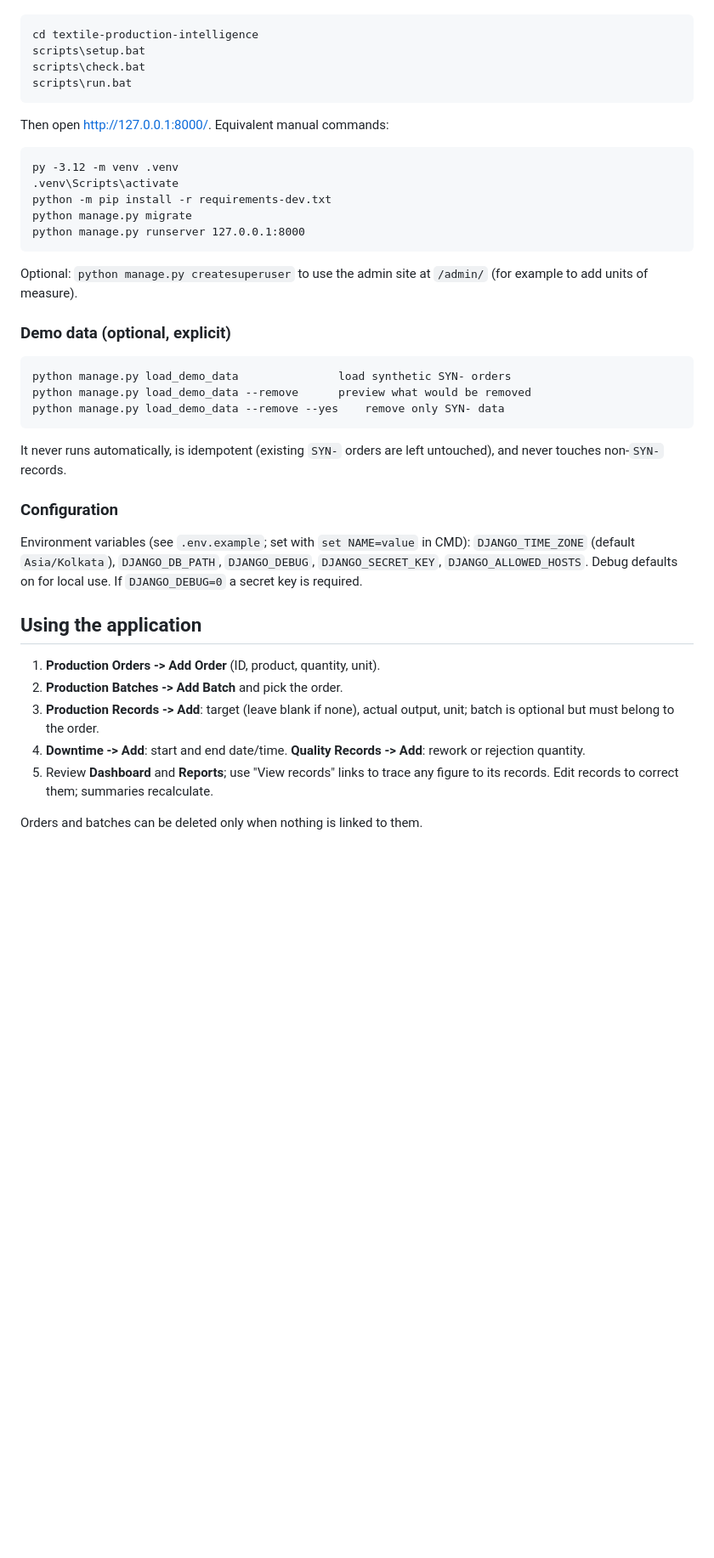
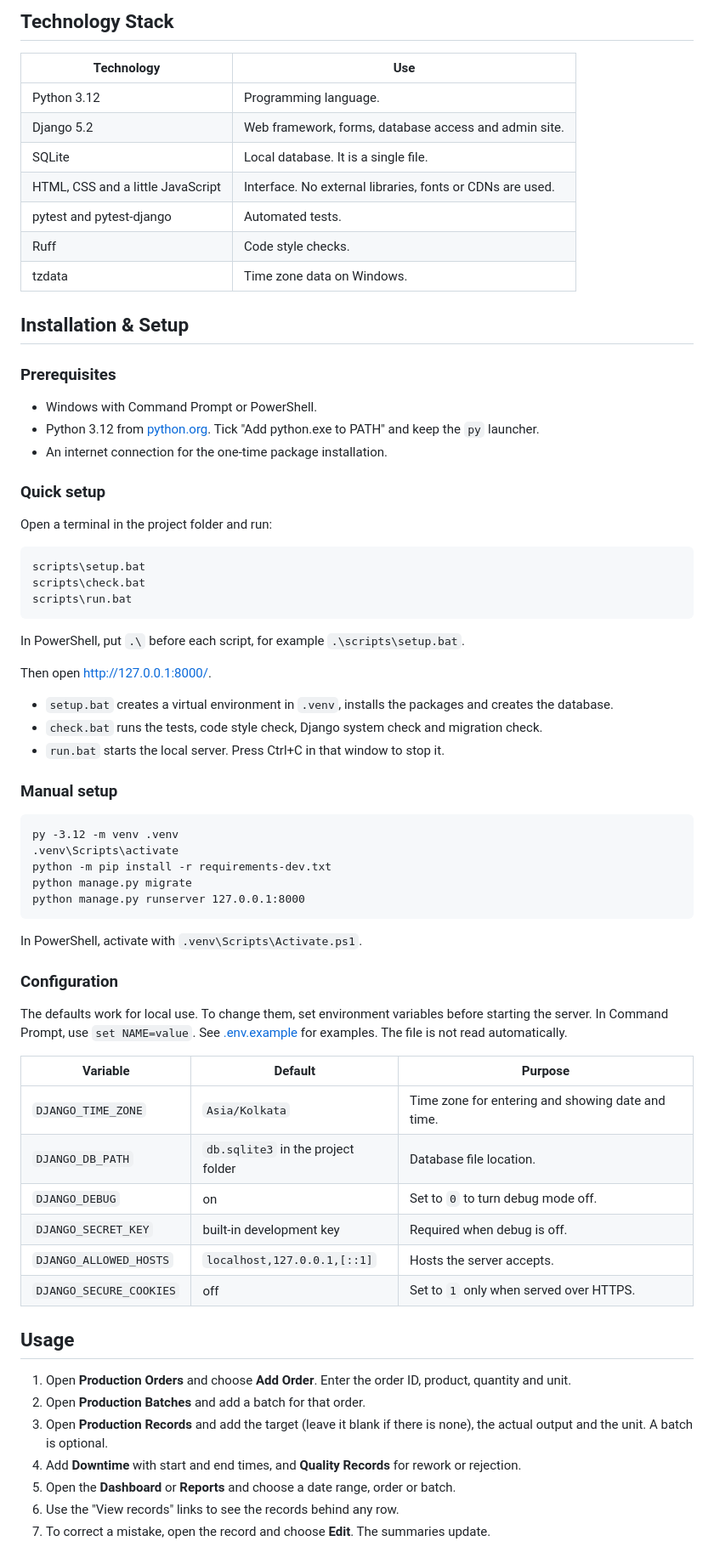
Before and after one commit to vipintk2807/textile-production-intelligence, a Markdown page: README.md, the part around one of its changes. Shown at 85% size. GitHub-like rendering; blank space fills up the shorter version.

````diff
--- a/README.md
+++ b/README.md
@@ -53,12 +100,42 @@ keep the `py` launcher), and internet access for the one-time install.
+## Technology Stack
+
+| Technology | Use |
+|---|---|
+| Python 3.12 | Programming language. |
+| Django 5.2 | Web framework, forms, database access and admin site. |
+| SQLite | Local database. It is a single file. |
+| HTML, CSS and a little JavaScript | Interface. No external libraries, fonts or CDNs are used. |
+| pytest and pytest-django | Automated tests. |
+| Ruff | Code style checks. |
+| tzdata | Time zone data on Windows. |
+
+## Installation & Setup
+
+### Prerequisites
+
+- Windows with Command Prompt or PowerShell.
+- Python 3.12 from [python.org](https://www.python.org/downloads/). Tick "Add python.exe to PATH" and keep the `py` launcher.
+- An internet connection for the one-time package installation.
+
+### Quick setup
+
+Open a terminal in the project folder and run:
 
 ```
-cd textile-production-intelligence
 scripts\setup.bat
 scripts\check.bat
 scripts\run.bat
 ```
 
-Then open <http://127.0.0.1:8000/>. Equivalent manual commands:
+In PowerShell, put `.\` before each script, for example `.\scripts\setup.bat`.
+
+Then open <http://127.0.0.1:8000/>.
+
+- `setup.bat` creates a virtual environment in `.venv`, installs the packages and creates the database.
+- `check.bat` runs the tests, code style check, Django system check and migration check.
+- `run.bat` starts the local server. Press Ctrl+C in that window to stop it.
+
+### Manual setup
 
 ```
 py -3.12 -m venv .venv
@@ -68,37 +145,28 @@ python manage.py migrate
 python manage.py runserver 127.0.0.1:8000
 ```
 
-Optional: `python manage.py createsuperuser` to use the admin site at `/admin/`
-(for example to add units of measure).
-
-### Demo data (optional, explicit)
-
-```
-python manage.py load_demo_data               load synthetic SYN- orders
-python manage.py load_demo_data --remove      preview what would be removed
-python manage.py load_demo_data --remove --yes    remove only SYN- data
-```
-
-It never runs automatically, is idempotent (existing `SYN-` orders are left
-untouched), and never touches non-`SYN-` records.
+In PowerShell, activate with `.venv\Scripts\Activate.ps1`.
 
 ### Configuration
 
-Environment variables (see `.env.example`; set with `set NAME=value` in CMD):
-`DJANGO_TIME_ZONE` (default `Asia/Kolkata`), `DJANGO_DB_PATH`, `DJANGO_DEBUG`,
-`DJANGO_SECRET_KEY`, `DJANGO_ALLOWED_HOSTS`. Debug defaults on for local use.
-If `DJANGO_DEBUG=0` a secret key is required.
+The defaults work for local use. To change them, set environment variables before starting the server. In Command Prompt, use `set NAME=value`. See [.env.example](.env.example) for examples. The file is not read automatically.
 
-## Using the application
+| Variable | Default | Purpose |
+|---|---|---|
+| `DJANGO_TIME_ZONE` | `Asia/Kolkata` | Time zone for entering and showing date and time. |
+| `DJANGO_DB_PATH` | `db.sqlite3` in the project folder | Database file location. |
+| `DJANGO_DEBUG` | on | Set to `0` to turn debug mode off. |
+| `DJANGO_SECRET_KEY` | built-in development key | Required when debug is off. |
+| `DJANGO_ALLOWED_HOSTS` | `localhost,127.0.0.1,[::1]` | Hosts the server accepts. |
+| `DJANGO_SECURE_COOKIES` | off | Set to `1` only when served over HTTPS. |
 
-1. **Production Orders -> Add Order** (ID, product, quantity, unit).
-2. **Production Batches -> Add Batch** and pick the order.
-3. **Production Records -> Add**: target (leave blank if none), actual output,
-   unit; batch is optional but must belong to the order.
-4. **Downtime -> Add**: start and end date/time. **Quality Records -> Add**:
-   rework or rejection quantity.
-5. Review **Dashboard** and **Reports**; use "View records" links to trace any
-   figure to its records. Edit records to correct them; summaries recalculate.
+## Usage
 
-Orders and batches can be deleted only when nothing is linked to them.
+1. Open **Production Orders** and choose **Add Order**. Enter the order ID, product, quantity and unit.
+2. Open **Production Batches** and add a batch for that order.
+3. Open **Production Records** and add the target (leave it blank if there is none), the actual output and the unit. A batch is optional.
+4. Add **Downtime** with start and end times, and **Quality Records** for rework or rejection.
+5. Open the **Dashboard** or **Reports** and choose a date range, order or batch.
+6. Use the "View records" links to see the records behind any row.
+7. To correct a mistake, open the record and choose **Edit**. The summaries update.
 
````
Also changed, not shown: other parts of README.md (+178 -121 lines).
